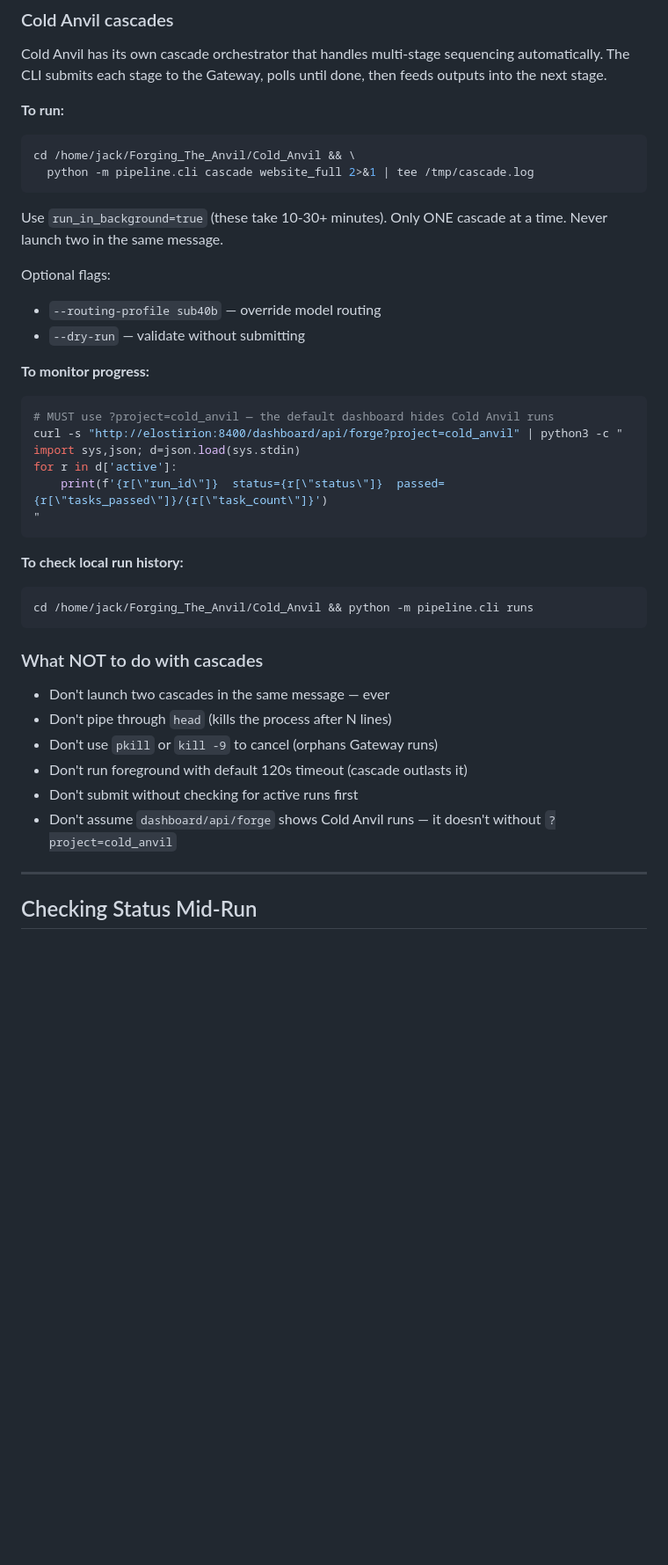
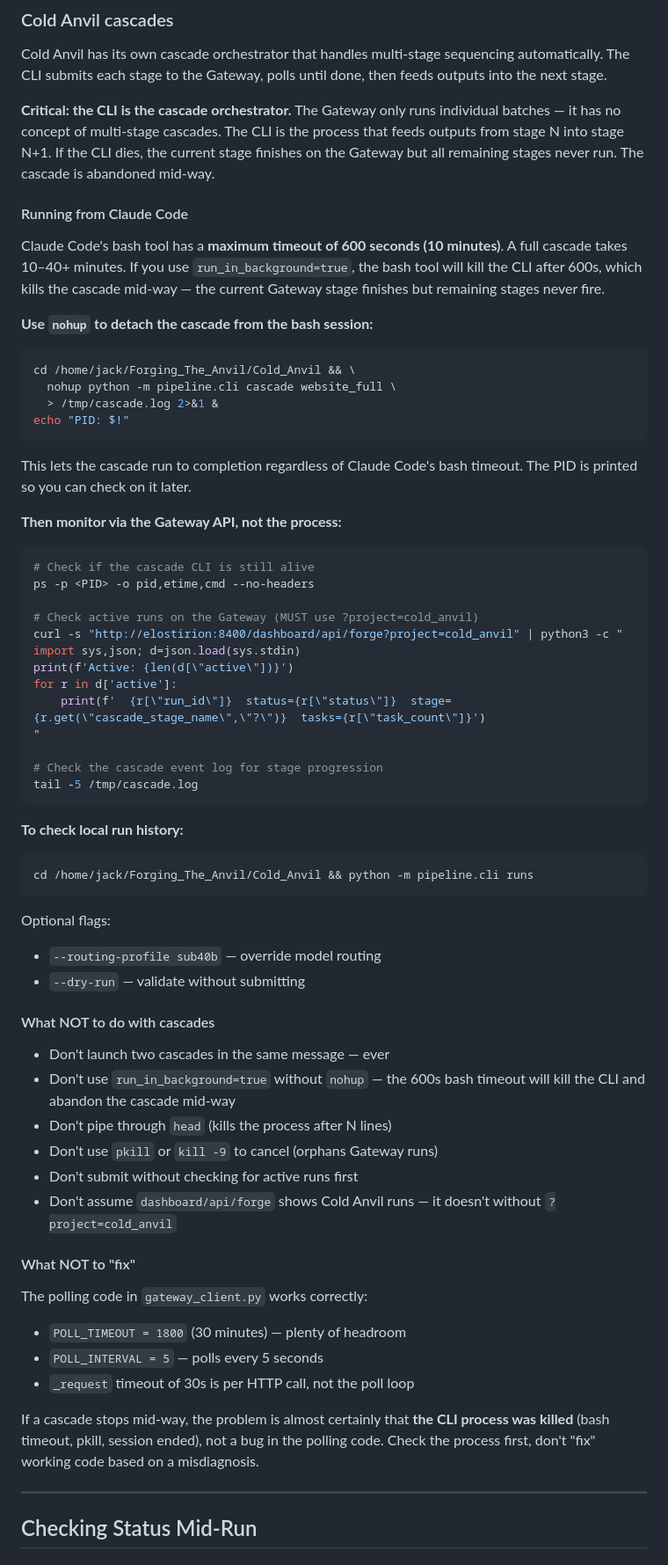
Before and after one commit to Shotsfiredbyj/Forging_The_Anvil, a Markdown page: FORGE-OPERATIONS.md, the part around the change. Shown at 88% size. Drawn GitHub-style; blank space fills up the shorter version.

Commit message:
Document nohup cascade workflow and CLI orchestrator role
The CLI is the cascade orchestrator — if it dies, remaining stages
never fire. Added nohup command, monitoring workflow, and a warning
not to misdiagnose the polling code when the real issue is a killed
process.

````diff
--- a/FORGE-OPERATIONS.md
+++ b/FORGE-OPERATIONS.md
@@ -131,26 +131,45 @@ Cold Anvil has its own cascade orchestrator that handles multi-stage
 sequencing automatically. The CLI submits each stage to the Gateway,
 polls until done, then feeds outputs into the next stage.
 
-**To run:**
+**Critical: the CLI is the cascade orchestrator.** The Gateway only
+runs individual batches — it has no concept of multi-stage cascades.
+The CLI is the process that feeds outputs from stage N into stage N+1.
+If the CLI dies, the current stage finishes on the Gateway but all
+remaining stages never run. The cascade is abandoned mid-way.
+
+#### Running from Claude Code
+
+Claude Code's bash tool has a **maximum timeout of 600 seconds (10
+minutes)**. A full cascade takes 10–40+ minutes. If you use
+`run_in_background=true`, the bash tool will kill the CLI after 600s,
+which kills the cascade mid-way — the current Gateway stage finishes
+but remaining stages never fire.
+
+**Use `nohup` to detach the cascade from the bash session:**
 ```bash
 cd /home/jack/Forging_The_Anvil/Cold_Anvil && \
-  python -m pipeline.cli cascade website_full 2>&1 | tee /tmp/cascade.log
+  nohup python -m pipeline.cli cascade website_full \
+  > /tmp/cascade.log 2>&1 &
+echo "PID: $!"
 ```
-Use `run_in_background=true` (these take 10-30+ minutes). Only ONE
-cascade at a time. Never launch two in the same message.
+This lets the cascade run to completion regardless of Claude Code's
+bash timeout. The PID is printed so you can check on it later.
 
-Optional flags:
-- `--routing-profile sub40b` — override model routing
-- `--dry-run` — validate without submitting
+**Then monitor via the Gateway API, not the process:**
+```bash
+# Check if the cascade CLI is still alive
+ps -p <PID> -o pid,etime,cmd --no-headers
 
-**To monitor progress:**
-```bash
-# MUST use ?project=cold_anvil — the default dashboard hides Cold Anvil runs
+# Check active runs on the Gateway (MUST use ?project=cold_anvil)
 curl -s "http://elostirion:8400/dashboard/api/forge?project=cold_anvil" | python3 -c "
 import sys,json; d=json.load(sys.stdin)
+print(f'Active: {len(d[\"active\"])}')
 for r in d['active']:
-    print(f'{r[\"run_id\"]}  status={r[\"status\"]}  passed={r[\"tasks_passed\"]}/{r[\"task_count\"]}')
+    print(f'  {r[\"run_id\"]}  status={r[\"status\"]}  stage={r.get(\"cascade_stage_name\",\"?\")}  tasks={r[\"task_count\"]}')
 "
+
+# Check the cascade event log for stage progression
+tail -5 /tmp/cascade.log
 ```
 
 **To check local run history:**
@@ -158,15 +177,32 @@ for r in d['active']:
 cd /home/jack/Forging_The_Anvil/Cold_Anvil && python -m pipeline.cli runs
 ```
 
-### What NOT to do with cascades
+Optional flags:
+- `--routing-profile sub40b` — override model routing
+- `--dry-run` — validate without submitting
+
+#### What NOT to do with cascades
 
 - Don't launch two cascades in the same message — ever
+- Don't use `run_in_background=true` without `nohup` — the 600s bash
+  timeout will kill the CLI and abandon the cascade mid-way
 - Don't pipe through `head` (kills the process after N lines)
 - Don't use `pkill` or `kill -9` to cancel (orphans Gateway runs)
-- Don't run foreground with default 120s timeout (cascade outlasts it)
 - Don't submit without checking for active runs first
 - Don't assume `dashboard/api/forge` shows Cold Anvil runs — it doesn't
   without `?project=cold_anvil`
+
+#### What NOT to "fix"
+
+The polling code in `gateway_client.py` works correctly:
+- `POLL_TIMEOUT = 1800` (30 minutes) — plenty of headroom
+- `POLL_INTERVAL = 5` — polls every 5 seconds
+- `_request` timeout of 30s is per HTTP call, not the poll loop
+
+If a cascade stops mid-way, the problem is almost certainly that
+**the CLI process was killed** (bash timeout, pkill, session ended),
+not a bug in the polling code. Check the process first, don't
+"fix" working code based on a misdiagnosis.
 
 ---
 
````
